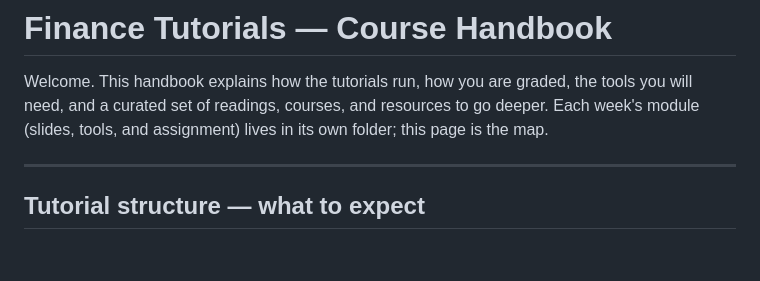
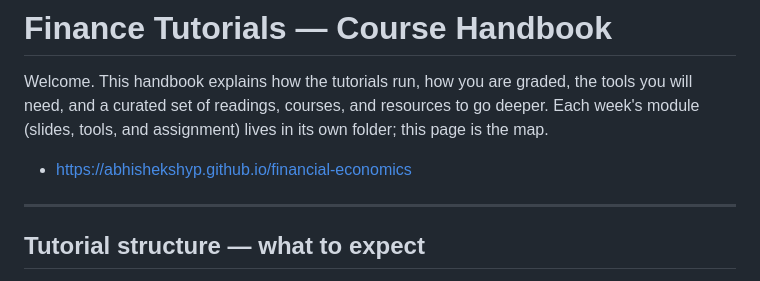
Before and after one commit to abhishekshyp/financial-economics, a Markdown page: README.md, the part around the change. GitHub-like rendering; blank space fills up the shorter version.

```diff
--- a/README.md
+++ b/README.md
@@ -1,6 +1,8 @@
 # Finance Tutorials — Course Handbook
 
 Welcome. This handbook explains how the tutorials run, how you are graded, the tools you will need, and a curated set of readings, courses, and resources to go deeper. Each week's module (slides, tools, and assignment) lives in its own folder; this page is the map.
+
+- https://abhishekshyp.github.io/financial-economics
 
 ---
 
```
